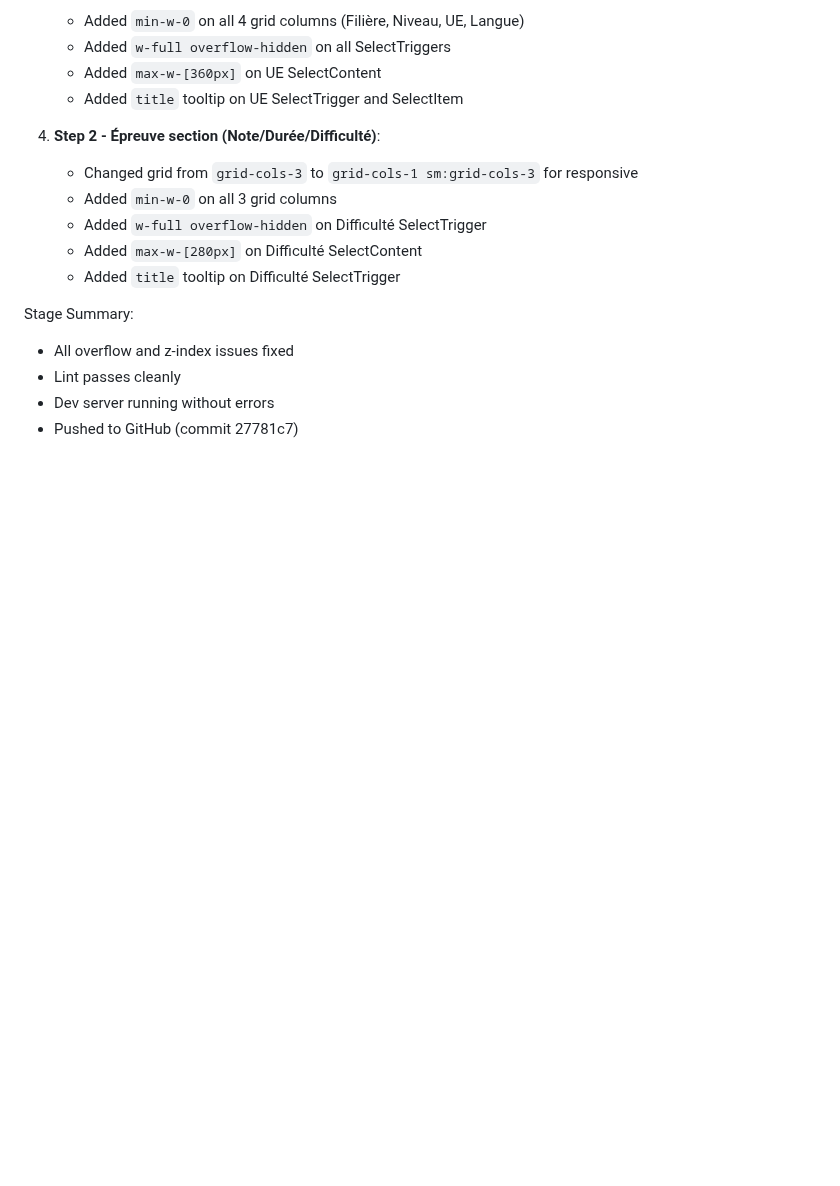
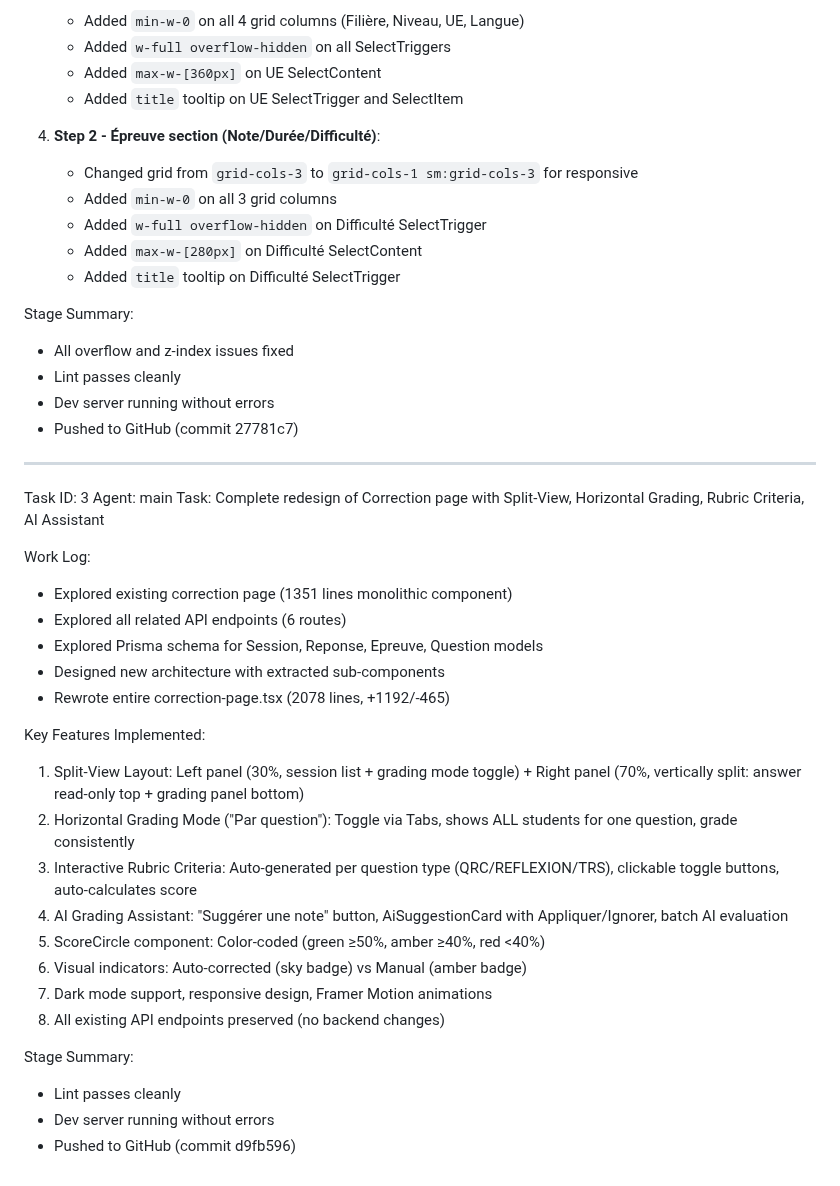
Before and after one commit to udevrard7/SECT, a Markdown page: worklog.md, the part around the change. Rendered like a GitHub page; blank space fills up the shorter version.

Commit message:
4edc893d-93ce-48cb-959d-3f08309fc305

```diff
--- a/worklog.md
+++ b/worklog.md
@@ -112,3 +112,30 @@ Stage Summary:
 - Lint passes cleanly
 - Dev server running without errors
 - Pushed to GitHub (commit 27781c7)
+
+---
+Task ID: 3
+Agent: main
+Task: Complete redesign of Correction page with Split-View, Horizontal Grading, Rubric Criteria, AI Assistant
+
+Work Log:
+- Explored existing correction page (1351 lines monolithic component)
+- Explored all related API endpoints (6 routes)
+- Explored Prisma schema for Session, Reponse, Epreuve, Question models
+- Designed new architecture with extracted sub-components
+- Rewrote entire correction-page.tsx (2078 lines, +1192/-465)
+
+Key Features Implemented:
+1. Split-View Layout: Left panel (30%, session list + grading mode toggle) + Right panel (70%, vertically split: answer read-only top + grading panel bottom)
+2. Horizontal Grading Mode ("Par question"): Toggle via Tabs, shows ALL students for one question, grade consistently
+3. Interactive Rubric Criteria: Auto-generated per question type (QRC/REFLEXION/TRS), clickable toggle buttons, auto-calculates score
+4. AI Grading Assistant: "Suggérer une note" button, AiSuggestionCard with Appliquer/Ignorer, batch AI evaluation
+5. ScoreCircle component: Color-coded (green ≥50%, amber ≥40%, red <40%)
+6. Visual indicators: Auto-corrected (sky badge) vs Manual (amber badge)
+7. Dark mode support, responsive design, Framer Motion animations
+8. All existing API endpoints preserved (no backend changes)
+
+Stage Summary:
+- Lint passes cleanly
+- Dev server running without errors
+- Pushed to GitHub (commit d9fb596)
```
